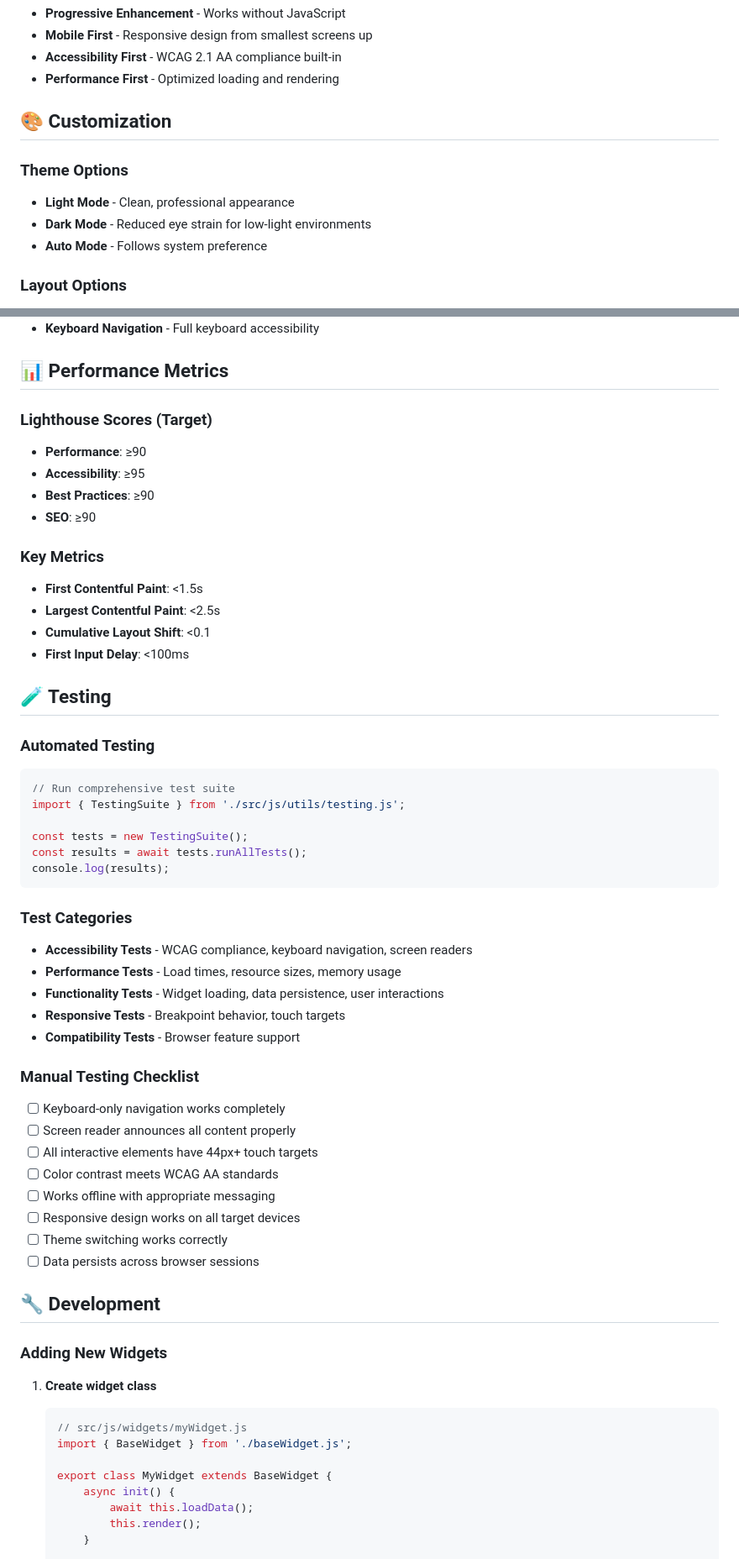
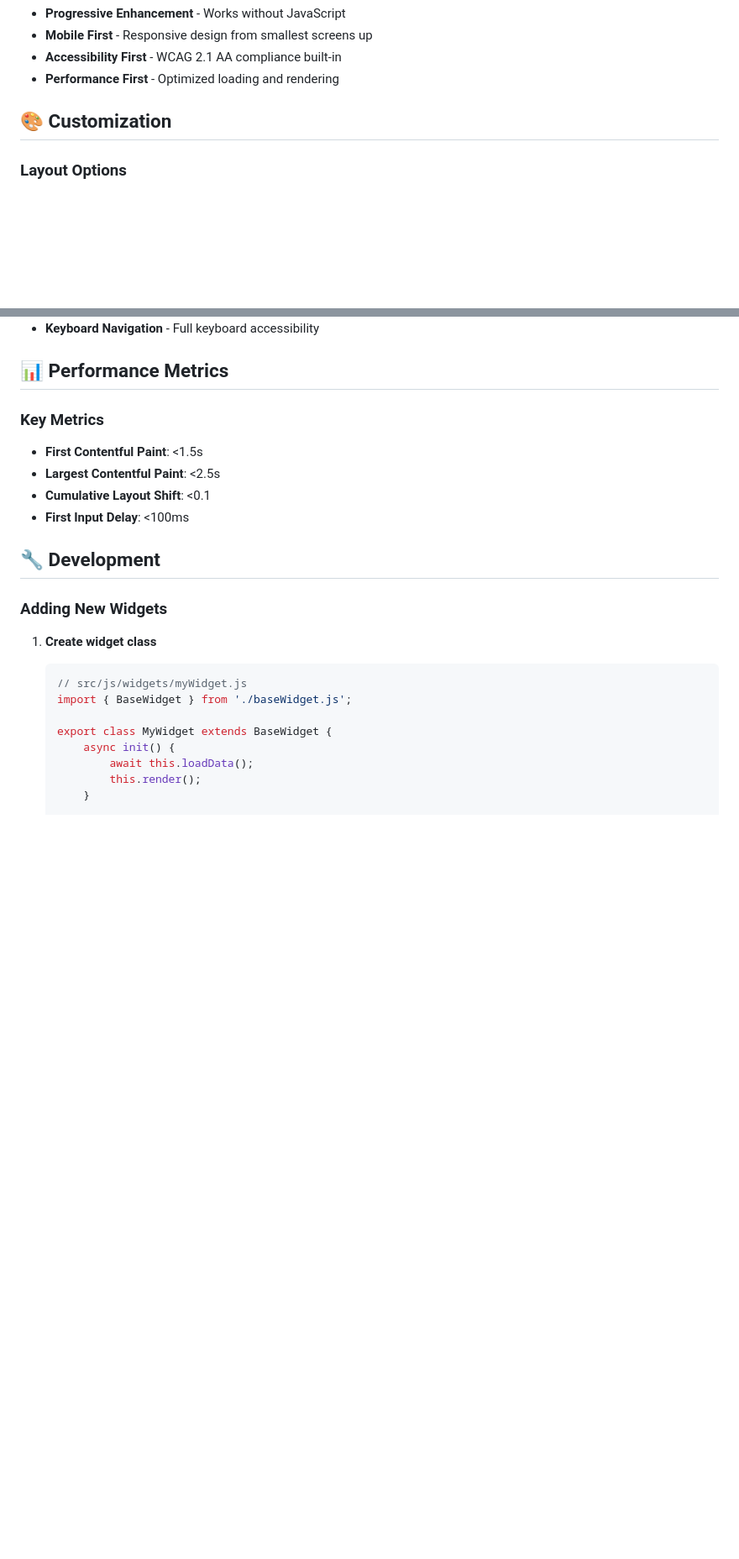
Before and after one commit to turazashvili/Holistic-Webdev-Office-Space, a Markdown page: README.md, 2 parts joined by grey strips. Shown at 84% size. GitHub-like rendering; blank space fills up the shorter version.

````diff
--- a/README.md
+++ b/README.md
@@ -129,11 +127,6 @@ smart-day-starter-dashboard/
 
 ## 🎨 Customization
 
-### Theme Options
-- **Light Mode** - Clean, professional appearance
-- **Dark Mode** - Reduced eye strain for low-light environments
-- **Auto Mode** - Follows system preference
-
 ### Layout Options
 - **Grid Layout** - Card-based widget arrangement
 - **Compact Mode** - Reduced spacing for information density
@@ -148,11 +141,6 @@ smart-day-starter-dashboard/
 
 ## 📊 Performance Metrics
 
-### Lighthouse Scores (Target)
-- **Performance**: ≥90
-- **Accessibility**: ≥95
-- **Best Practices**: ≥90
-- **SEO**: ≥90
 
 ### Key Metrics
 - **First Contentful Paint**: <1.5s
@@ -160,34 +148,6 @@ smart-day-starter-dashboard/
 - **Cumulative Layout Shift**: <0.1
 - **First Input Delay**: <100ms
 
-## 🧪 Testing
-
-### Automated Testing
-```javascript
-// Run comprehensive test suite
-import { TestingSuite } from './src/js/utils/testing.js';
-
-const tests = new TestingSuite();
-const results = await tests.runAllTests();
-console.log(results);
-```
-
-### Test Categories
-- **Accessibility Tests** - WCAG compliance, keyboard navigation, screen readers
-- **Performance Tests** - Load times, resource sizes, memory usage
-- **Functionality Tests** - Widget loading, data persistence, user interactions
-- **Responsive Tests** - Breakpoint behavior, touch targets
-- **Compatibility Tests** - Browser feature support
-
-### Manual Testing Checklist
-- [ ] Keyboard-only navigation works completely
-- [ ] Screen reader announces all content properly
-- [ ] All interactive elements have 44px+ touch targets
-- [ ] Color contrast meets WCAG AA standards
-- [ ] Works offline with appropriate messaging
-- [ ] Responsive design works on all target devices
-- [ ] Theme switching works correctly
-- [ ] Data persists across browser sessions
 
 ## 🔧 Development
 
````
Also changed, not shown: other parts of README.md (+1 -37 lines).
